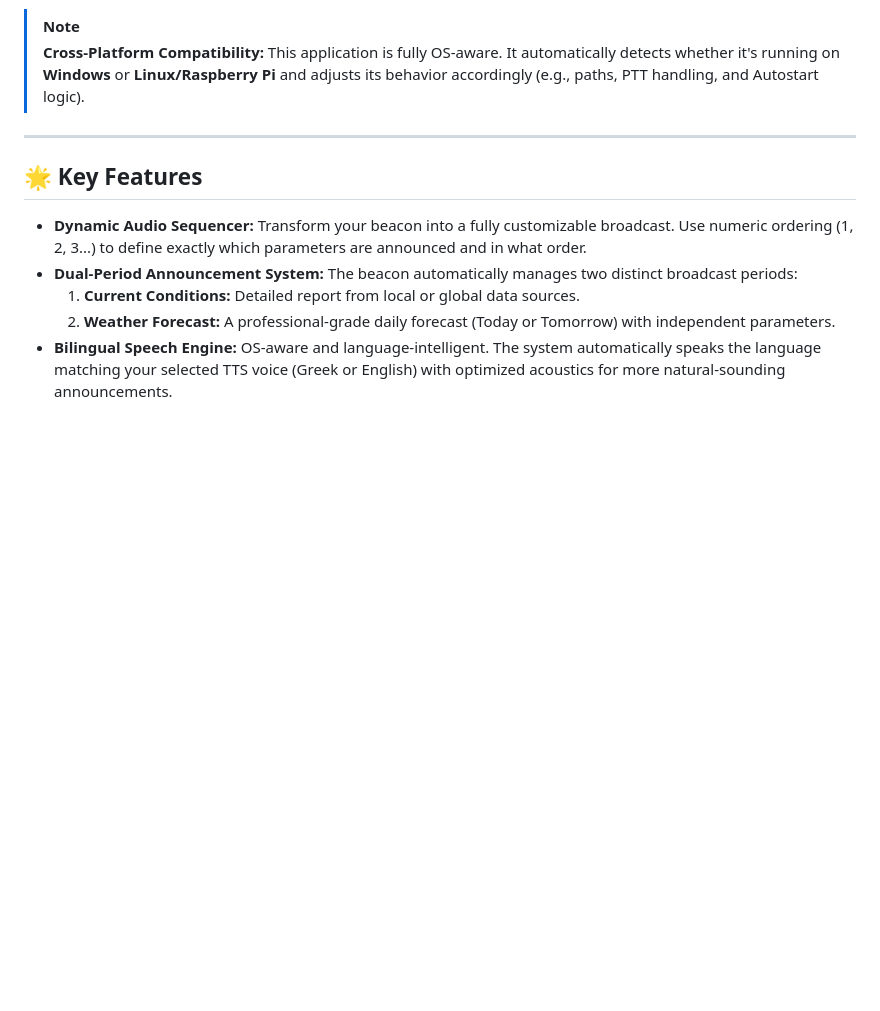
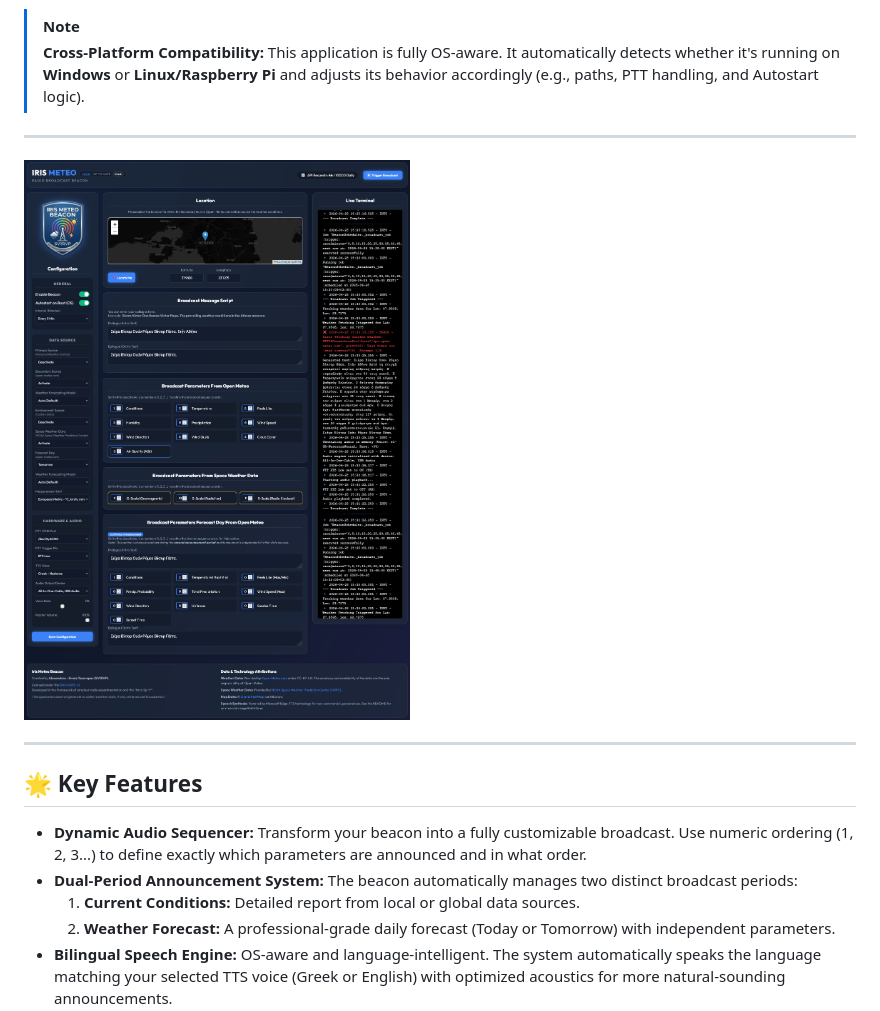
Before and after one commit to SV1RVP/Iris, a Markdown page: README.md, the part around the change printed below. GitHub-like rendering; pictures changed too: images/Iris Meteo Beacon WebUI.png (added); blank space fills up the shorter version.

Commit message:
Add project screenshots (WebUI and Raspberry Pi) to README

```diff
--- a/README.md
+++ b/README.md
@@ -9,6 +9,11 @@ An advanced, open-source automated radio weather broadcast system designed for A
 > **Cross-Platform Compatibility:** This application is fully OS-aware. It automatically detects whether it's running on **Windows** or **Linux/Raspberry Pi** and adjusts its behavior accordingly (e.g., paths, PTT handling, and Autostart logic).
 
 ---
+
+![Iris Meteo Beacon WebUI](images/Iris%20Meteo%20Beacon%20WebUI.png)
+
+---
+
 
 ## 🌟 Key Features
 
```
Also changed, not shown: other parts of README.md (+2 -0 lines), images/raspberrypi.jpg (added).
